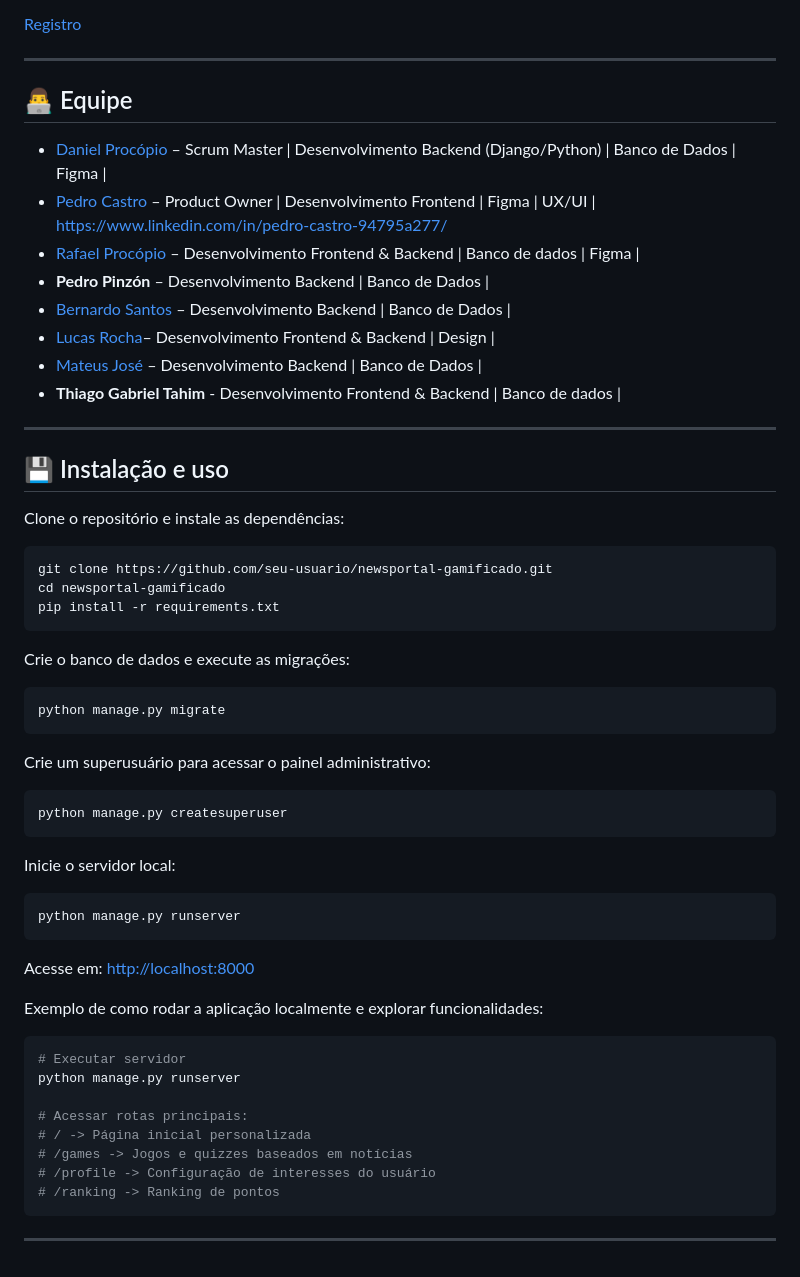
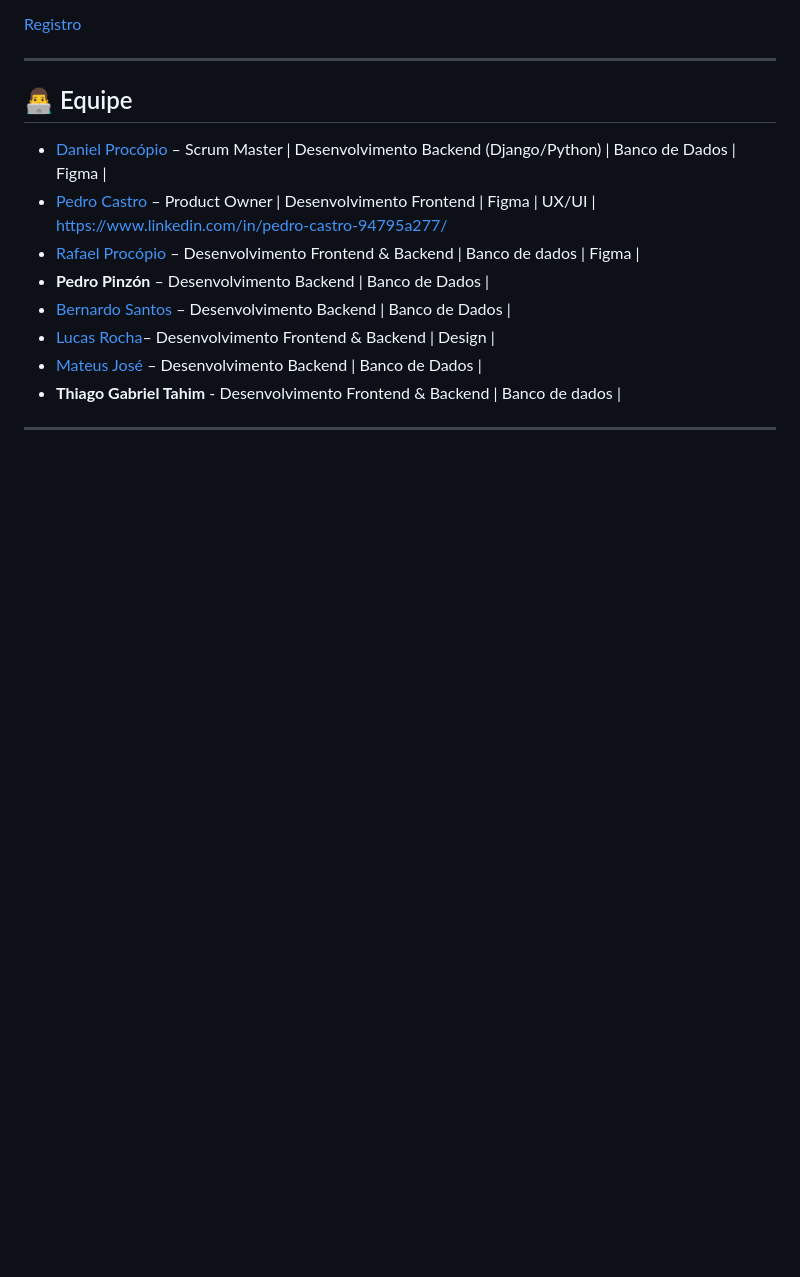
Before and after one commit to danielProcopio15/projeto2-FDS, a Markdown page: README.md, the part around the change. GitHub-like rendering; blank space fills up the shorter version.

Commit message:
Final commit
Removed installation and usage instructions from README.

````diff
--- a/README.md
+++ b/README.md
@@ -103,47 +103,3 @@ Durante o desenvolvimento do projeto, utilizamos a técnica de programação em
 
 
 ---
-## 💾 Instalação e uso
-
-Clone o repositório e instale as dependências:
-
-```bash
-git clone https://github.com/seu-usuario/newsportal-gamificado.git
-cd newsportal-gamificado
-pip install -r requirements.txt
-```
-
-Crie o banco de dados e execute as migrações:
-
-```bash
-python manage.py migrate
-```
-
-Crie um superusuário para acessar o painel administrativo:
-
-```bash
-python manage.py createsuperuser
-```
-
-Inicie o servidor local:
-
-```bash
-python manage.py runserver
-```
-
-Acesse em: [http://localhost:8000](http://localhost:8000)
-
-Exemplo de como rodar a aplicação localmente e explorar funcionalidades:
-
-```python
-# Executar servidor
-python manage.py runserver
-
-# Acessar rotas principais:
-# / -> Página inicial personalizada
-# /games -> Jogos e quizzes baseados em notícias
-# /profile -> Configuração de interesses do usuário
-# /ranking -> Ranking de pontos
-```
-
----
````
